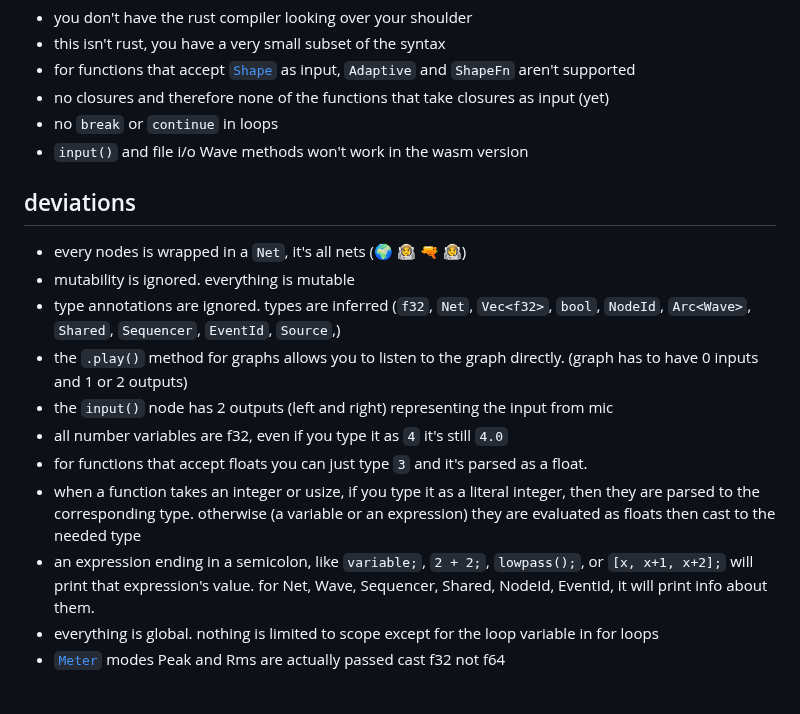
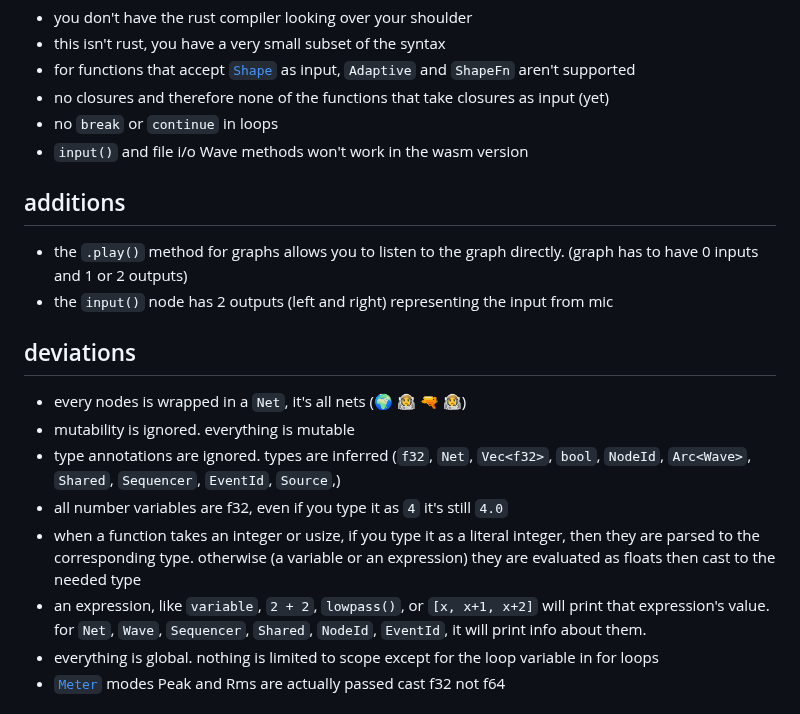
Before and after one commit to tomara-x/lapis, a Markdown page: README.md, the part around the change. Rendered like a GitHub page.

Commit message:
additions

```diff
--- a/README.md
+++ b/README.md
@@ -17,16 +17,17 @@ execute `set_out_device(0,0);` for audio output to work
 - no `break` or `continue` in loops
 - `input()` and file i/o Wave methods won't work in the wasm version
 
+## additions
+- the `.play()` method for graphs allows you to listen to the graph directly. (graph has to have 0 inputs and 1 or 2 outputs)
+- the `input()` node has 2 outputs (left and right) representing the input from mic
+
 ## deviations
 - every nodes is wrapped in a `Net`, it's all nets (﻿🌍﻿ 🧑‍🚀﻿ 🔫﻿ 🧑‍🚀﻿)
 - mutability is ignored. everything is mutable
 - type annotations are ignored. types are inferred (`f32`, `Net`, `Vec<f32>`, `bool`, `NodeId`, `Arc<Wave>`, `Shared`, `Sequencer`, `EventId`, `Source`,)
-- the `.play()` method for graphs allows you to listen to the graph directly. (graph has to have 0 inputs and 1 or 2 outputs)
-- the `input()` node has 2 outputs (left and right) representing the input from mic
 - all number variables are f32, even if you type it as `4` it's still `4.0`
-- for functions that accept floats you can just type `3` and it's parsed as a float.
 - when a function takes an integer or usize, if you type it as a literal integer, then they are parsed to the corresponding type. otherwise (a variable or an expression) they are evaluated as floats then cast to the needed type
-- an expression ending in a semicolon, like `variable;`, `2 + 2;`, `lowpass();`, or `[x, x+1, x+2];` will print that expression's value. for Net, Wave, Sequencer, Shared, NodeId, EventId, it will print info about them.
+- an expression, like `variable`, `2 + 2`, `lowpass()`, or `[x, x+1, x+2]` will print that expression's value. for `Net`, `Wave`, `Sequencer`, `Shared`, `NodeId`, `EventId`, it will print info about them.
 - everything is global. nothing is limited to scope except for the loop variable in for loops
 - [`Meter`](https://docs.rs/fundsp/latest/fundsp/dynamics/enum.Meter.html) modes Peak and Rms are actually passed cast f32 not f64
 
```
